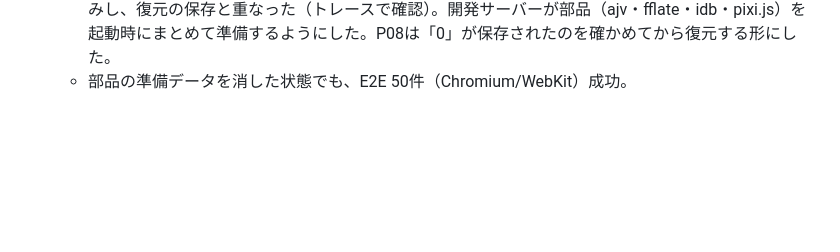
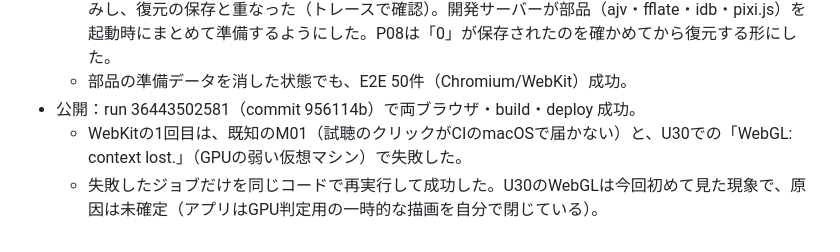
Before and after one commit to kochamari/chachamaru-rhythm, a Markdown page: PROGRESS.md, the part around the change. GitHub-like rendering; blank space fills up the shorter version.

Commit message:
Record the v4 drafts release
Co-Authored-By: Claude Opus 5.5 <noreply@anthropic.com>

```diff
--- a/PROGRESS.md
+++ b/PROGRESS.md
@@ -106,3 +106,6 @@ CP38（2026-09-28・Claude）: ユーザーがv3（ドラムだけ）の全曲
   1. 仲間の柴のスロットを4万回試すユニットテストが、遅いCIで5秒を超えた。4万回の中で毎回確かめるのをやめて数えるだけにし、最後に1回確かめる形にした（同じ確認で71ms）。
   2. 設定の復元のE2E（P08）で、CIのまっさらな開発サーバーが途中で部品を準備してページを再読み込みし、復元の保存と重なった（トレースで確認）。開発サーバーが部品（ajv・fflate・idb・pixi.js）を起動時にまとめて準備するようにした。P08は「0」が保存されたのを確かめてから復元する形にした。
   - 部品の準備データを消した状態でも、E2E 50件（Chromium/WebKit）成功。
+- 公開：run 36443502581（commit 956114b）で両ブラウザ・build・deploy 成功。
+  - WebKitの1回目は、既知のM01（試聴のクリックがCIのmacOSで届かない）と、U30での「WebGL: context lost.」（GPUの弱い仮想マシン）で失敗した。
+  - 失敗したジョブだけを同じコードで再実行して成功した。U30のWebGLは今回初めて見た現象で、原因は未確定（アプリはGPU判定用の一時的な描画を自分で閉じている）。
```
